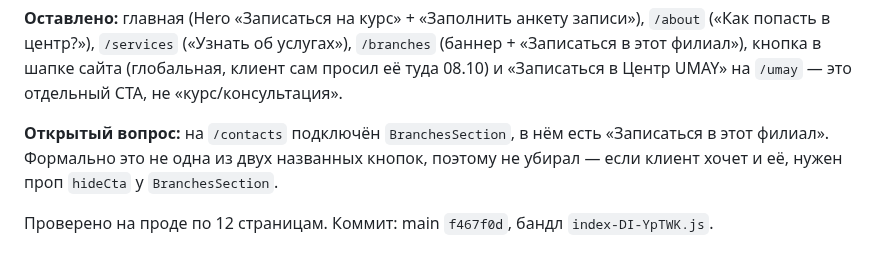
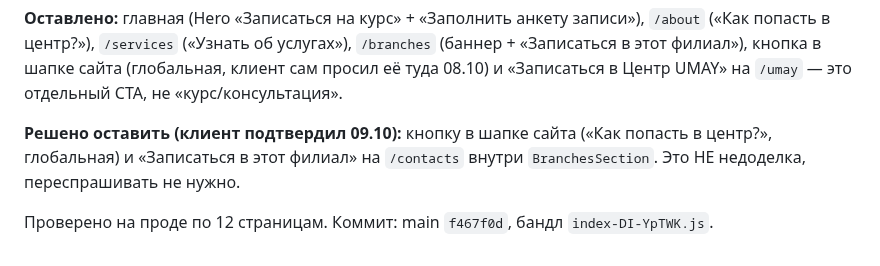
Before and after one commit to farik9797/erekshe-analar, a Markdown page: PROGRESS.md, the part around the change. GitHub-like rendering.

Commit message:
PROGRESS: шапка и кнопка филиала на /contacts — решено оставить
Co-Authored-By: Claude Opus 5 <noreply@anthropic.com>

```diff
--- a/PROGRESS.md
+++ b/PROGRESS.md
@@ -425,8 +425,8 @@ media-запросы и произвольные значения на мест
 (глобальная, клиент сам просил её туда 08.10) и «Записаться в Центр UMAY» на `/umay` —
 это отдельный CTA, не «курс/консультация».
 
-**Открытый вопрос:** на `/contacts` подключён `BranchesSection`, в нём есть
-«Записаться в этот филиал». Формально это не одна из двух названных кнопок, поэтому
-не убирал — если клиент хочет и её, нужен проп `hideCta` у `BranchesSection`.
+**Решено оставить (клиент подтвердил 09.10):** кнопку в шапке сайта
+(«Как попасть в центр?», глобальная) и «Записаться в этот филиал» на `/contacts`
+внутри `BranchesSection`. Это НЕ недоделка, переспрашивать не нужно.
 
 Проверено на проде по 12 страницам. Коммит: main `f467f0d`, бандл `index-DI-YpTWK.js`.
```
